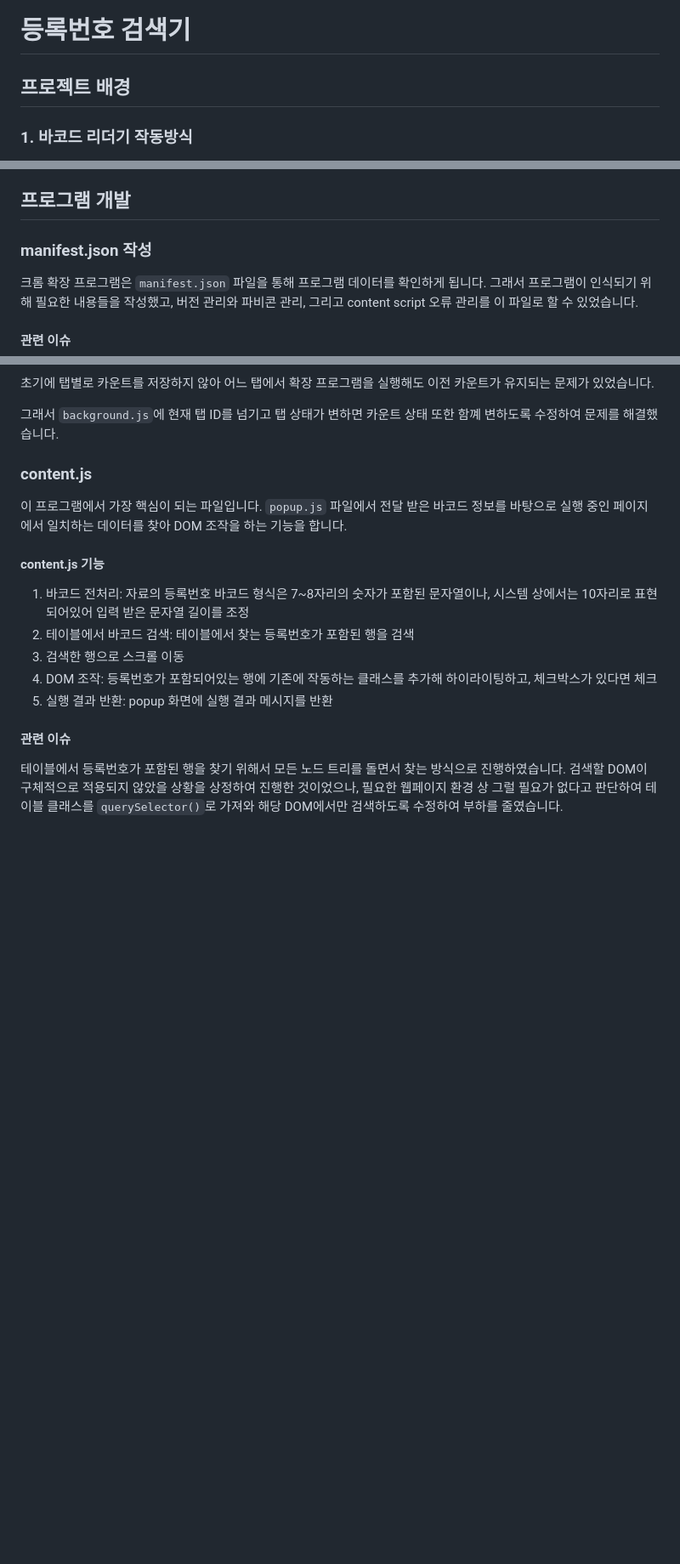
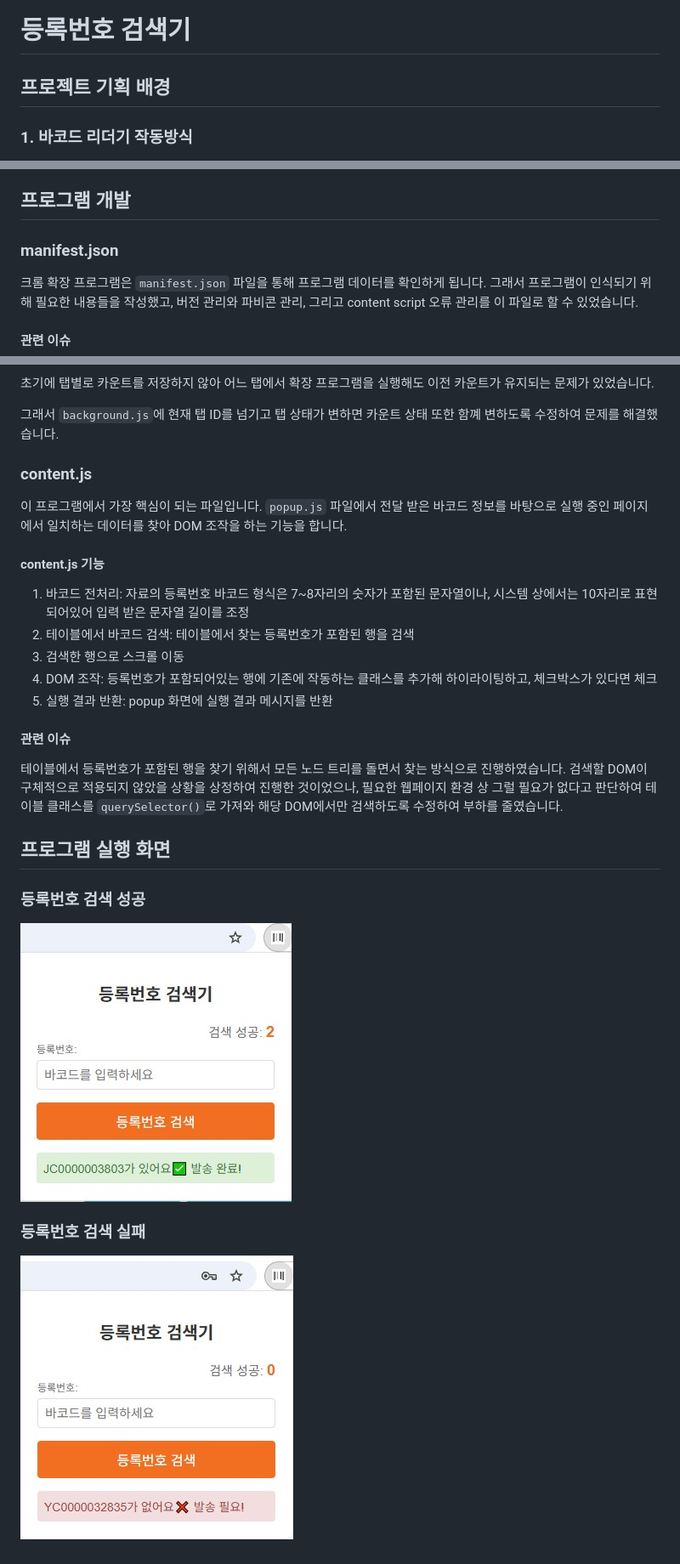
Before and after one commit to winterairy/library-utils2, a Markdown page: README.md, 3 parts joined by grey strips. Shown: that part at 85% size. Drawn GitHub-style; pictures changed too: img/fail.jpg (added), img/success.jpg (added); blank space fills up the shorter version.

Commit message:
docs: 프로그램 실행 화면 이미지 추가

```diff
--- a/README.md
+++ b/README.md
@@ -1,6 +1,6 @@
 # 등록번호 검색기
 
-## 프로젝트 배경
+## 프로젝트 기획 배경
 
 ### 1. 바코드 리더기 작동방식
 
@@ -59,7 +59,7 @@ UX 리서치를 통해서 설정한 방향성은 이와 같습니다.
 
 ## 프로그램 개발
 
-### manifest.json 작성
+### manifest.json
 
 크롬 확장 프로그램은 `manifest.json` 파일을 통해 프로그램 데이터를 확인하게 됩니다. 그래서 프로그램이 인식되기 위해 필요한 내용들을 작성했고, 버전 관리와 파비콘 관리, 그리고 content script 오류 관리를 이 파일로 할 수 있었습니다.
 
@@ -118,3 +118,13 @@ HTML로 스플래시와 메인 화면 틀을 구성한 후 CSS로 간단하게
 #### 관련 이슈
 
 테이블에서 등록번호가 포함된 행을 찾기 위해서 모든 노드 트리를 돌면서 찾는 방식으로 진행하였습니다. 검색할 DOM이 구체적으로 적용되지 않았을 상황을 상정하여 진행한 것이었으나, 필요한 웹페이지 환경 상 그럴 필요가 없다고 판단하여 테이블 클래스를 `querySelector()`로 가져와 해당 DOM에서만 검색하도록 수정하여 부하를 줄였습니다.
+
+## 프로그램 실행 화면
+
+### 등록번호 검색 성공
+
+![실행 성공](img/success.jpg)
+
+### 등록번호 검색 실패
+
+![실행 실패](img/fail.jpg)
```
